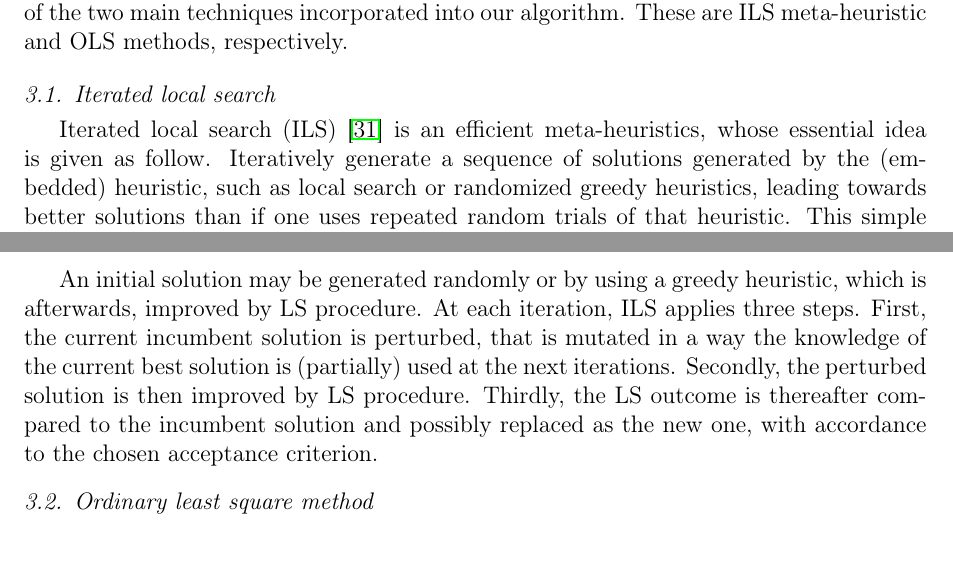
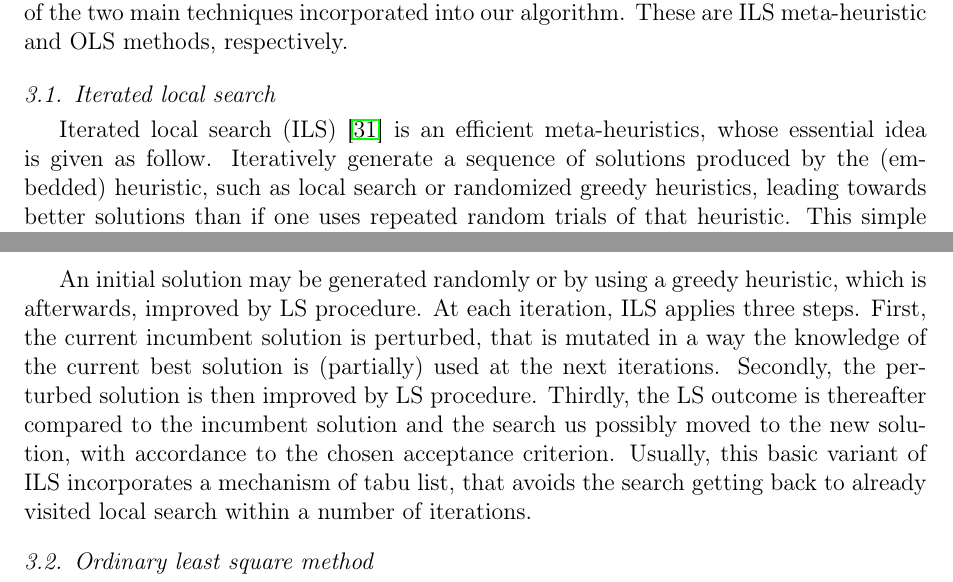
Before and after one commit to kartelj/rils-rols, a LaTeX paper (doc/paper.tex): two parts of pages 5 and 6 of 11 before the commit and two parts of pages 5 and 6 of 12 after it, joined at a grey line, cut so that both start at the same text, the shorter picture padded with empty space. Compiled offline with pdfLaTeX.

Commit message:
Some update in the concept

```diff
--- a/doc/paper.tex
+++ b/doc/paper.tex
@@ -254,8 +254,8 @@ Koza~\cite{koza1994genetic} introduced the problem of SR as a specific applicati
 \section{Proposed iterated local search method}\label{sec:rils}
    Before we give details on our \textsc{Rils-Rols} method fro solving SR, we explain the basics of the two main techniques incorporated into our algorithm. These are ILS meta-heuristic and OLS methods, respectively.
 
-   \subsection{Iterated local search}
-    Iterated local search (ILS)~\cite{lourencco2003iterated} is an efficient meta-heuristics, whose essential idea is given as follow. Iteratively generate a sequence of solutions generated by the (embedded) heuristic, such as local search or  randomized greedy heuristics,  leading
+  \subsection{Iterated local search}
+    Iterated local search (ILS)~\cite{lourencco2003iterated} is an efficient meta-heuristics, whose essential idea is given as follow. Iteratively generate a sequence of solutions produced by the (embedded) heuristic, such as local search or  randomized greedy heuristics,  leading
     towards better solutions than if one uses repeated random trials of that heuristic. This simple idea appeared in the literature by Baxter~\cite{baxter1981local} in early 1980s, and, since then, had been many time re-invented by many researches under different names; some of the following names were used: iterated descent search~\cite{baum1998iterated}, large-step
     Markov chains~\cite{martin1991large}, chained local optimization~\cite{martin1996combining}, or, in some cases,  combinations of these~\cite{applegate2003chained}.
 
@@ -277,7 +277,7 @@ Koza~\cite{koza1994genetic} introduced the problem of SR as a specific applicati
     	   	     \label{alg:ils}
     \end{algorithm}
 
-An initial solution may be generated randomly or by using a greedy heuristic, which is afterwards, improved by LS procedure. At each iteration, ILS applies three steps. First, the current incumbent solution is perturbed, that is mutated in a way the knowledge of the current best solution is (partially) used at the next iterations.  Secondly, the perturbed solution is then improved by LS procedure. Thirdly, the LS outcome is thereafter compared to the incumbent solution and possibly replaced as the new one, with accordance to the chosen acceptance criterion.
+An initial solution may be generated randomly or by using a greedy heuristic, which is afterwards, improved by LS procedure. At each iteration, ILS applies three steps. First, the current incumbent solution is perturbed, that is mutated in a way the knowledge of the current best solution is (partially) used at the next iterations.  Secondly, the perturbed solution is then improved by LS procedure. Thirdly, the LS outcome is thereafter compared to the incumbent solution and the search us possibly moved to the new solution, with accordance to the chosen acceptance criterion. Usually, this basic variant of ILS incorporates a mechanism of tabu list, that avoids the search getting back to already visited local search within a number of iterations.
 
  \subsection{Ordinary least square method}
    Ordinary least square method (OLS) is a linear regression technique. It is based on applying the least-square method to minimize the square residual (error) sum  between actual and predicted values (given by the model). More precisely, given data $({X}, y)$, the task is to determine linear mapping $\tilde{y} = k \textbf{x} + b$, that is coefficients (line slope) $k = (k_1, \ldots, k_n)$ and $b$ (intercept), so that $ \sum_{i} |\tilde{y}_i - y_i|^2 $ is minimized. This sum is also know by the term the sum of squared error (SSE). There are many methods to minimize SSE; one of the analytical methods is the calculus method that takes into account   partial derivation w.r.t.  $k$ of the cost function $ \sum_{i} |\tilde{y}_i - y_i|^2 $, getting
```
Also changed, not shown: doc/paper.tex (4 more changed lines).
